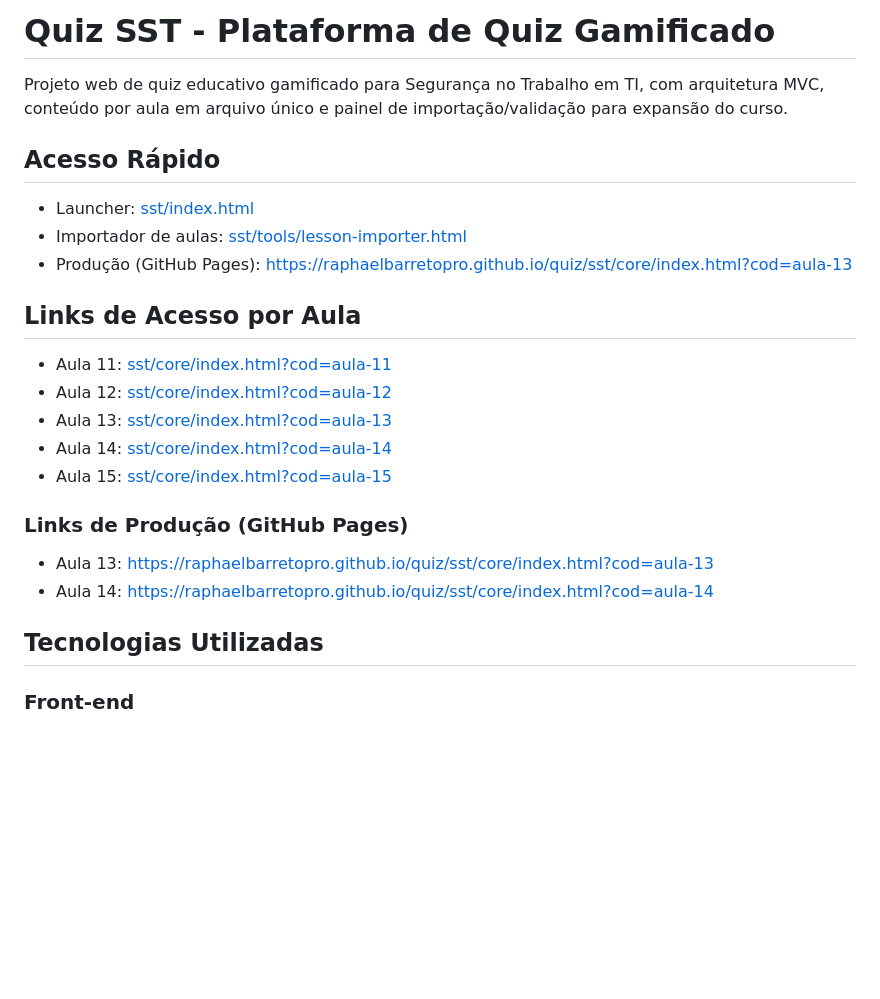
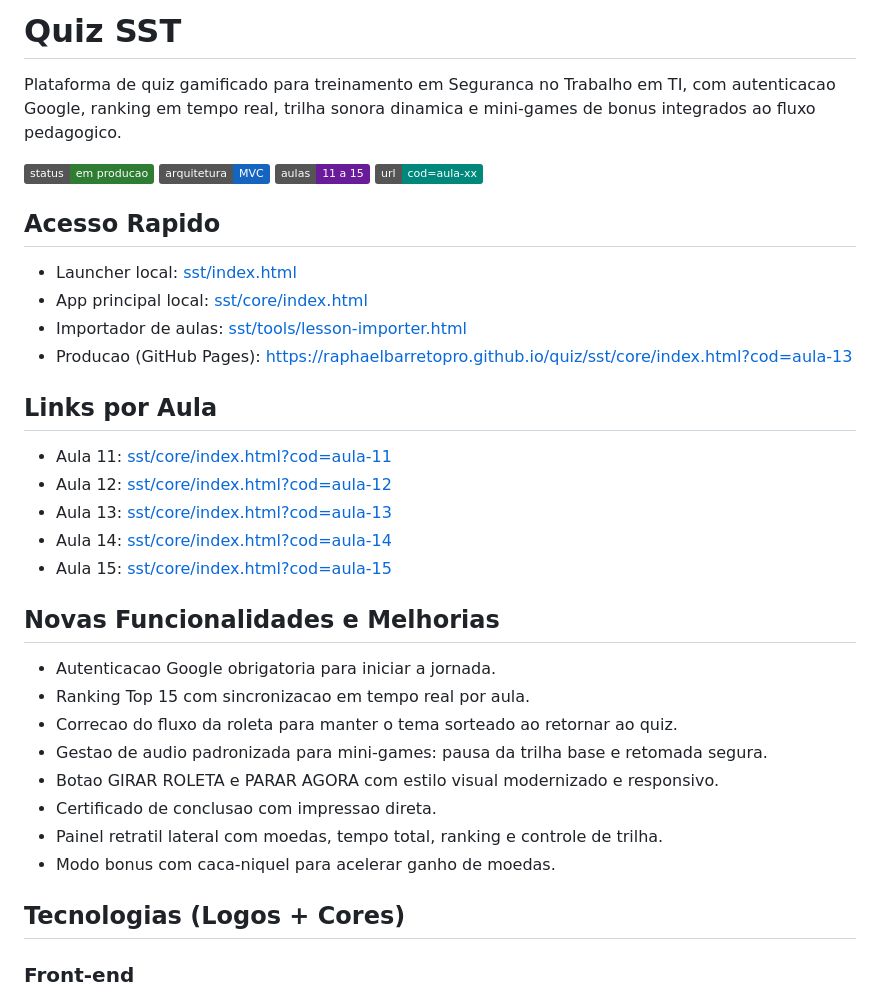
Before and after one commit to raphaelbarretopro/quiz, a Markdown page: README.md, the part around one of its changes. GitHub-like rendering; badges without logos; blank space fills up the shorter version.

```diff
--- a/README.md
+++ b/README.md
@@ -1,14 +1,20 @@
-# Quiz SST - Plataforma de Quiz Gamificado
+# Quiz SST
 
-Projeto web de quiz educativo gamificado para Segurança no Trabalho em TI, com arquitetura MVC, conteúdo por aula em arquivo único e painel de importação/validação para expansão do curso.
+Plataforma de quiz gamificado para treinamento em Seguranca no Trabalho em TI, com autenticacao Google, ranking em tempo real, trilha sonora dinamica e mini-games de bonus integrados ao fluxo pedagogico.
 
-## Acesso Rápido
+![Status](https://img.shields.io/badge/status-em%20producao-2e7d32)
+![Arquitetura](https://img.shields.io/badge/arquitetura-MVC-1565c0)
+![Aulas](https://img.shields.io/badge/aulas-11%20a%2015-6a1b9a)
+![Rota](https://img.shields.io/badge/url-cod%3Daula--xx-00897b)
 
-- Launcher: [sst/index.html](./sst/index.html)
+## Acesso Rapido
+
+- Launcher local: [sst/index.html](./sst/index.html)
+- App principal local: [sst/core/index.html](./sst/core/index.html)
 - Importador de aulas: [sst/tools/lesson-importer.html](./sst/tools/lesson-importer.html)
-- Produção (GitHub Pages): https://raphaelbarretopro.github.io/quiz/sst/core/index.html?cod=aula-13
+- Producao (GitHub Pages): https://raphaelbarretopro.github.io/quiz/sst/core/index.html?cod=aula-13
 
-## Links de Acesso por Aula
+## Links por Aula
 
 - Aula 11: [sst/core/index.html?cod=aula-11](./sst/core/index.html?cod=aula-11)
 - Aula 12: [sst/core/index.html?cod=aula-12](./sst/core/index.html?cod=aula-12)
@@ -16,12 +22,18 @@ Projeto web de quiz educativo gamificado para Segurança no Trabalho em TI, com
 - Aula 14: [sst/core/index.html?cod=aula-14](./sst/core/index.html?cod=aula-14)
 - Aula 15: [sst/core/index.html?cod=aula-15](./sst/core/index.html?cod=aula-15)
 
-### Links de Produção (GitHub Pages)
+## Novas Funcionalidades e Melhorias
 
-- Aula 13: https://raphaelbarretopro.github.io/quiz/sst/core/index.html?cod=aula-13
-- Aula 14: https://raphaelbarretopro.github.io/quiz/sst/core/index.html?cod=aula-14
+- Autenticacao Google obrigatoria para iniciar a jornada.
+- Ranking Top 15 com sincronizacao em tempo real por aula.
+- Correcao do fluxo da roleta para manter o tema sorteado ao retornar ao quiz.
+- Gestao de audio padronizada para mini-games: pausa da trilha base e retomada segura.
+- Botao GIRAR ROLETA e PARAR AGORA com estilo visual modernizado e responsivo.
+- Certificado de conclusao com impressao direta.
+- Painel retratil lateral com moedas, tempo total, ranking e controle de trilha.
+- Modo bonus com caca-niquel para acelerar ganho de moedas.
 
-## Tecnologias Utilizadas
+## Tecnologias (Logos + Cores)
 
 ### Front-end
 
```
Also changed, not shown: other parts of README.md (+105 -56 lines).
